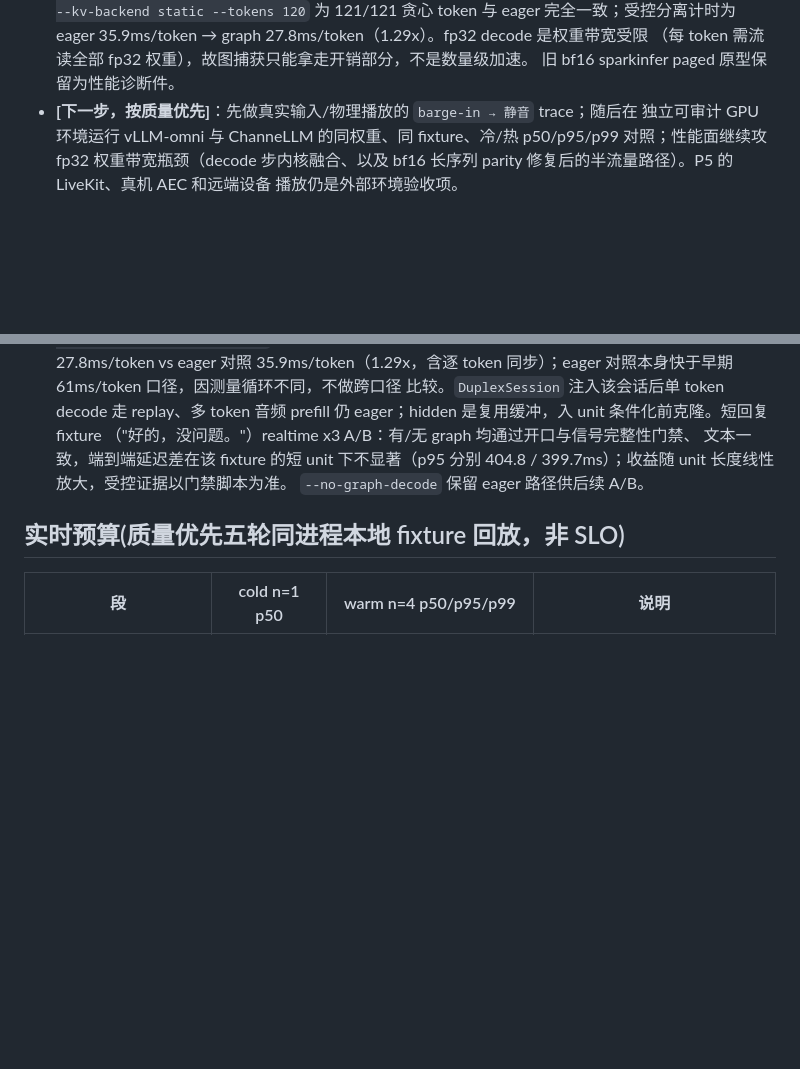
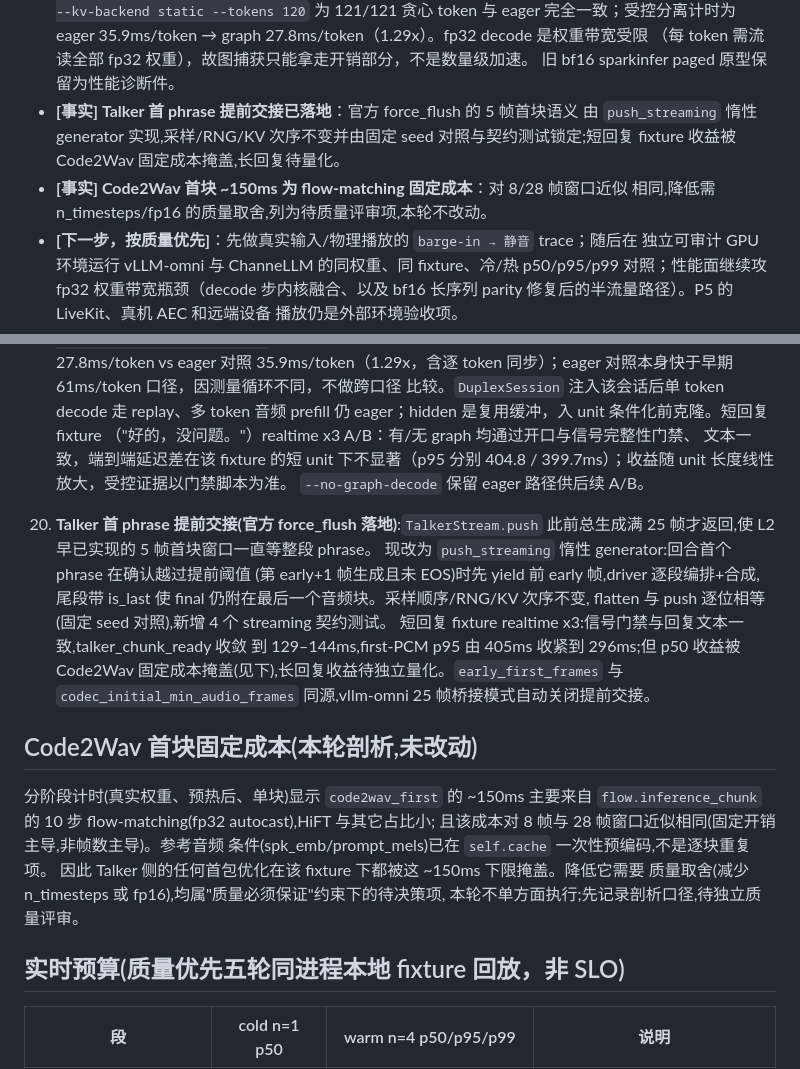
Before and after one commit to jieen1/ChanneLLM, a Markdown page: docs/p1-p2-status.md, 2 parts joined by grey strips. GitHub-like rendering; blank space fills up the shorter version.

Commit message:
Record early-flush evidence and the Code2Wav fixed-cost floor
把 Talker 提前交接的门禁证据、以及本轮对 Code2Wav 首块成本的分阶段剖析
写入状态文档:~150ms 由 10 步 flow-matching 主导且与窗口帧数近似无关,
参考音频条件已在 cache 一次性预编码;降低该成本属于需要质量评审的取舍,
明确列为待决策项而非本轮成果,避免把剖析当成优化承诺。

Constraint: 延迟结论必须来自实测分阶段计时,不做 nominal 相加
Confidence: high
Scope-risk: narrow
Reversibility: clean
Tested: 文档变更,无代码路径改动

```diff
--- a/docs/p1-p2-status.md
+++ b/docs/p1-p2-status.md
@@ -34,6 +34,11 @@ runtime，而以同权重、同输入、同 trace 口径复现并逐项验证其
   eager 35.9ms/token → graph 27.8ms/token（1.29x）。fp32 decode 是权重带宽受限
   （每 token 需流读全部 fp32 权重），故图捕获只能拿走开销部分，不是数量级加速。
   旧 bf16 sparkinfer paged 原型保留为性能诊断件。
+- **[事实] Talker 首 phrase 提前交接已落地**：官方 force_flush 的 5 帧首块语义
+  由 `push_streaming` 惰性 generator 实现,采样/RNG/KV 次序不变并由固定 seed
+  对照与契约测试锁定;短回复 fixture 收益被 Code2Wav 固定成本掩盖,长回复待量化。
+- **[事实] Code2Wav 首块 ~150ms 为 flow-matching 固定成本**：对 8/28 帧窗口近似
+  相同,降低需 n_timesteps/fp16 的质量取舍,列为待质量评审项,本轮不改动。
 - **[下一步，按质量优先]**：先做真实输入/物理播放的 `barge-in → 静音` trace；随后在
   独立可审计 GPU 环境运行 vLLM-omni 与 ChanneLLM 的同权重、同 fixture、冷/热
   p50/p95/p99 对照；性能面继续攻 fp32 权重带宽瓶颈（decode 步内核融合、以及
@@ -253,6 +258,27 @@ runtime，而以同权重、同输入、同 trace 口径复现并逐项验证其
     399.7ms）；收益随 unit 长度线性放大，受控证据以门禁脚本为准。
     `--no-graph-decode` 保留 eager 路径供后续 A/B。
 
+20. **Talker 首 phrase 提前交接(官方 force_flush 落地)**:`TalkerStream.push`
+    此前总生成满 25 帧才返回,使 L2 早已实现的 5 帧首块窗口一直等整段 phrase。
+    现改为 `push_streaming` 惰性 generator:回合首个 phrase 在确认越过提前阈值
+    (第 early+1 帧生成且未 EOS)时先 yield 前 early 帧,driver 逐段编排+合成,
+    尾段带 is_last 使 final 仍附在最后一个音频块。采样顺序/RNG/KV 次序不变,
+    flatten 与 push 逐位相等(固定 seed 对照),新增 4 个 streaming 契约测试。
+    短回复 fixture realtime x3:信号门禁与回复文本一致,talker_chunk_ready 收敛
+    到 129–144ms,first-PCM p95 由 405ms 收紧到 296ms;但 p50 收益被 Code2Wav
+    固定成本掩盖(见下),长回复收益待独立量化。`early_first_frames` 与
+    `codec_initial_min_audio_frames` 同源,vllm-omni 25 帧桥接模式自动关闭提前交接。
+
+## Code2Wav 首块固定成本(本轮剖析,未改动)
+
+分阶段计时(真实权重、预热后、单块)显示 `code2wav_first` 的 ~150ms 主要来自
+`flow.inference_chunk` 的 10 步 flow-matching(fp32 autocast),HiFT 与其它占比小;
+且该成本对 8 帧与 28 帧窗口近似相同(固定开销主导,非帧数主导)。参考音频
+条件(spk_emb/prompt_mels)已在 `self.cache` 一次性预编码,不是逐块重复项。
+因此 Talker 侧的任何首包优化在该 fixture 下都被这 ~150ms 下限掩盖。降低它需要
+质量取舍(减少 n_timesteps 或 fp16),均属"质量必须保证"约束下的待决策项,
+本轮不单方面执行;先记录剖析口径,待独立质量评审。
+
 ## 实时预算(质量优先五轮同进程本地 fixture 回放，非 SLO)
 
 | 段 | cold n=1 p50 | warm n=4 p50/p95/p99 | 说明 |
```
